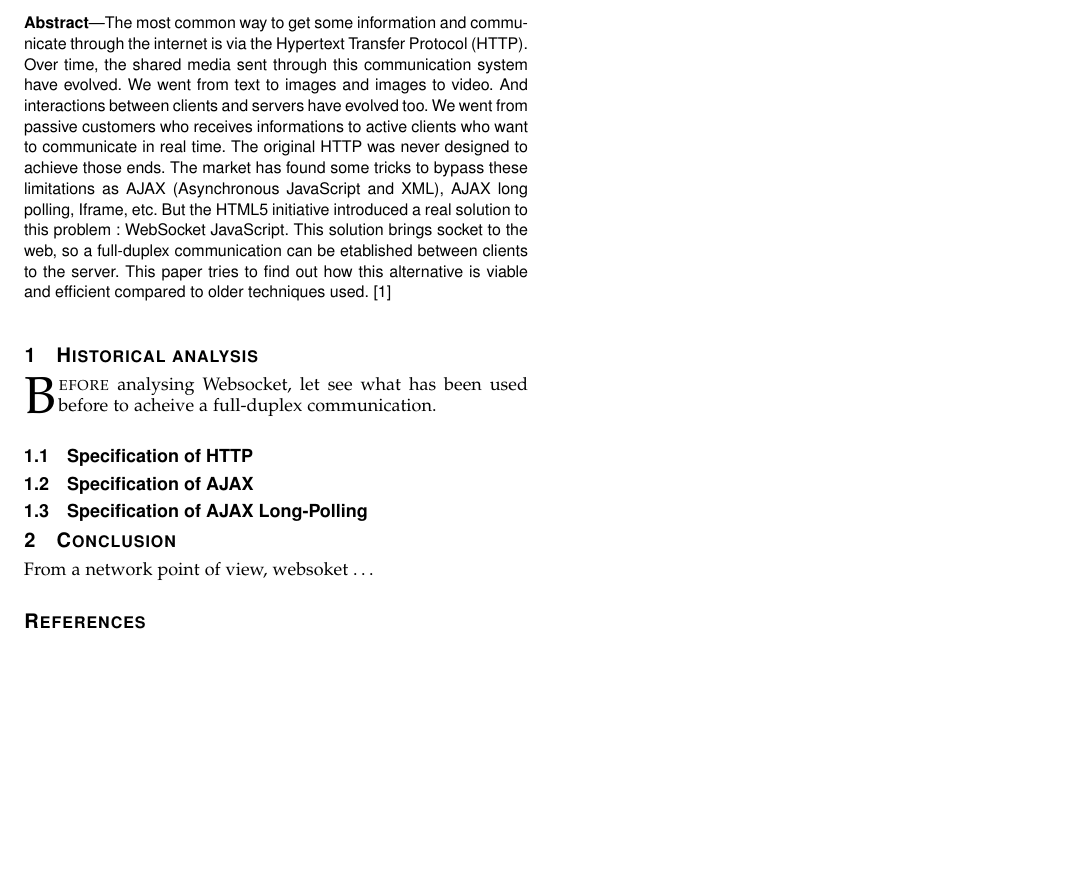
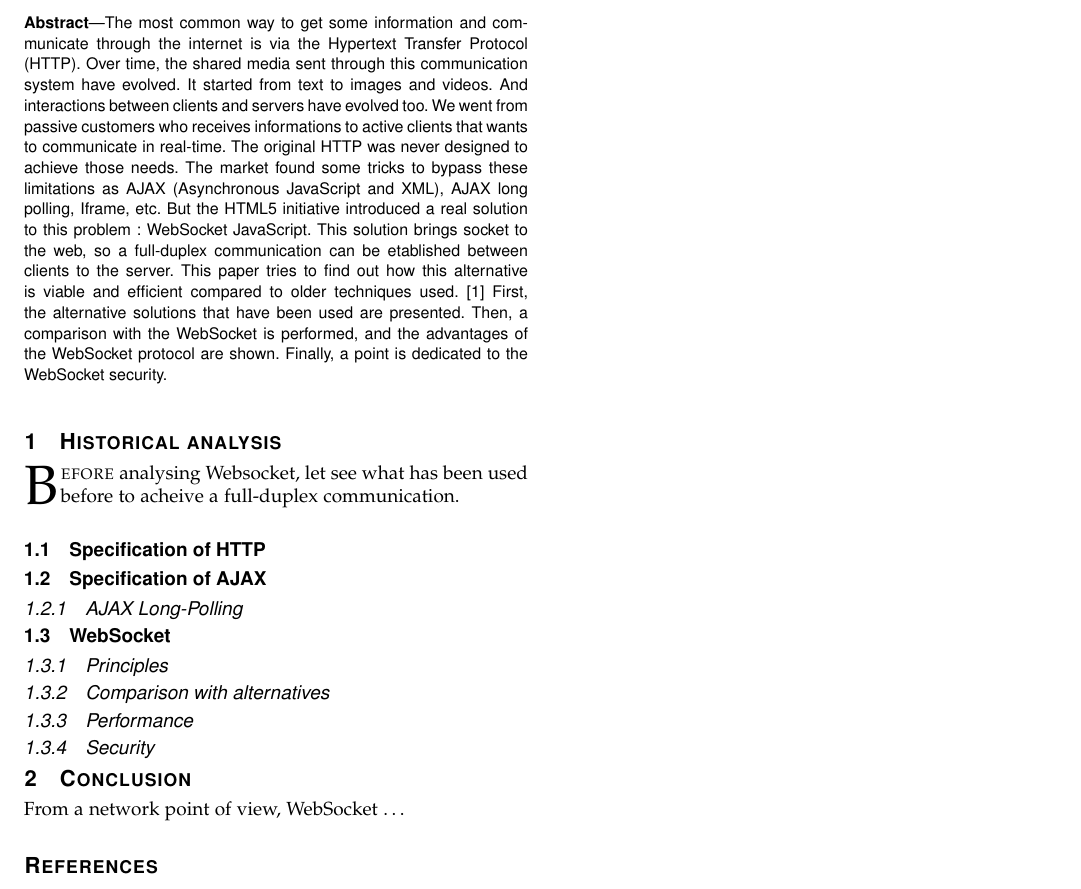
Before and after one commit to Tycale/network_seminar, a LaTeX paper (main.tex): part of the page, cut so that both start at the same text, the shorter picture padded with empty space. Compiled offline with pdfLaTeX.

Commit message:
Some changes on sections & abstract

```diff
--- a/main.tex
+++ b/main.tex
@@ -1,4 +1,4 @@
-\documentclass[9pt,journal,compsoc]{IEEEtran}
+\documentclass[journal,compsoc]{IEEEtran}
 
 
 \usepackage{graphicx}
@@ -12,6 +12,9 @@
 \usepackage{attrib}
 
 \hyphenation{op-tical net-works semi-conduc-tor}
+
+\newcommand{\ws}{WebSocket~}
+
 
 
 \begin{document}
@@ -29,8 +32,21 @@
 %\IEEEdisplaynontitleabstractindextext
 
 \begin{abstract}
-The most common way to get some information and communicate through the internet is via the Hypertext Transfer Protocol (HTTP). Over time, the shared media sent through this communication system have evolved. We went from text to images and images to video. And interactions between clients and servers have evolved too. We went from passive customers who receives informations to active clients who want to communicate in real time. The original HTTP was never designed to achieve those ends. The market has found some tricks to bypass these limitations as AJAX (Asynchronous JavaScript and XML), AJAX long polling, Iframe, etc. But the HTML5 initiative introduced a real solution to this problem : WebSocket JavaScript. This solution brings socket to the web, so a full-duplex communication can be etablished between clients to the server. This paper tries to find out how this alternative is viable and efficient compared to older techniques used. \cite{http-rfc}
+The most common way to get some information and communicate through the internet is via the Hypertext Transfer Protocol (HTTP).
+Over time, the shared media sent through this communication system have evolved.
+It started from text to images and videos.
+And interactions between clients and servers have evolved too.
+We went from passive customers who receives informations to active clients that wants to communicate in real-time.
+The original HTTP was never designed to achieve those needs.
+The market found some tricks to bypass these limitations as AJAX (Asynchronous JavaScript and XML), AJAX long polling, Iframe, etc.
+But the HTML5 initiative introduced a real solution to this problem : \ws JavaScript.
+This solution brings socket to the web, so a full-duplex communication can be etablished between clients to the server.
+This paper tries to find out how this alternative is viable and efficient compared to older techniques used. \cite{http-rfc}
+First, the alternative solutions that have been used are presented.
+Then, a comparison with the \ws is performed, and the advantages of the \ws protocol are shown.
+Finally, a point is dedicated to the \ws security.
 \end{abstract}
+
 
 \section{Historical analysis}
 
@@ -42,11 +58,24 @@ The most common way to get some information and communicate through the internet
 
 \subsection{Specification of AJAX}
 
-\subsection{Specification of AJAX Long-Polling}
+\subsubsection{AJAX Long-Polling}
+
+
+\subsection{\ws}
+
+\subsubsection{Principles}
+
+\subsubsection{Comparison with alternatives}
+
+\subsubsection{Performance}
+
+\subsubsection{Security}
+
+
 
 \section{Conclusion}
 
-From a network point of view, websoket …
+From a network point of view, \ws …
 
 
 \ifCLASSOPTIONcaptionsoff
```
Also changed, not shown: main.pdf (added), 1 other file.
